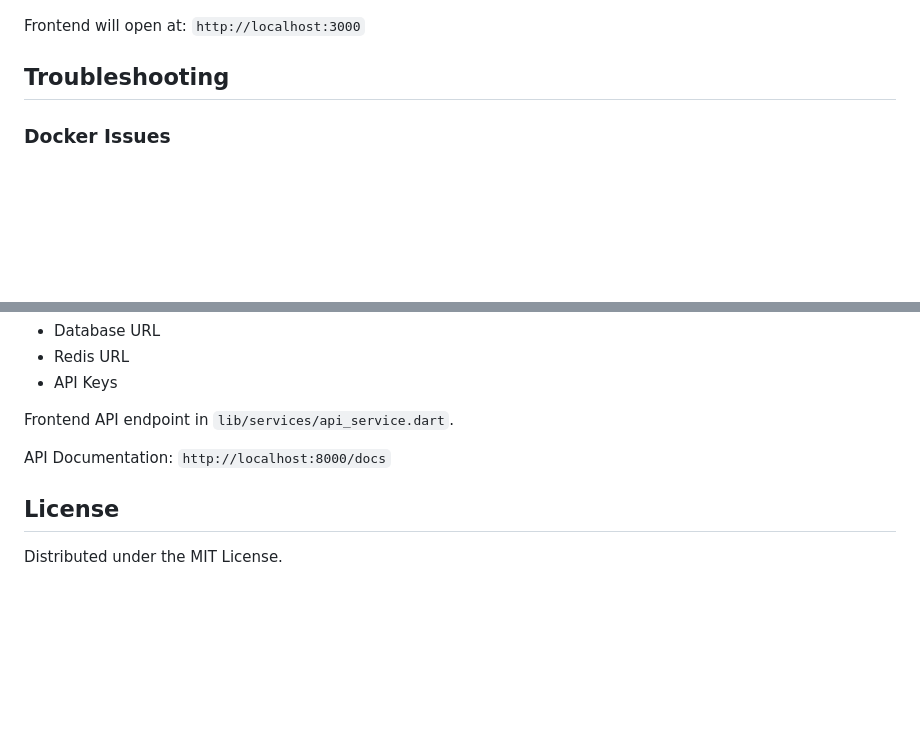
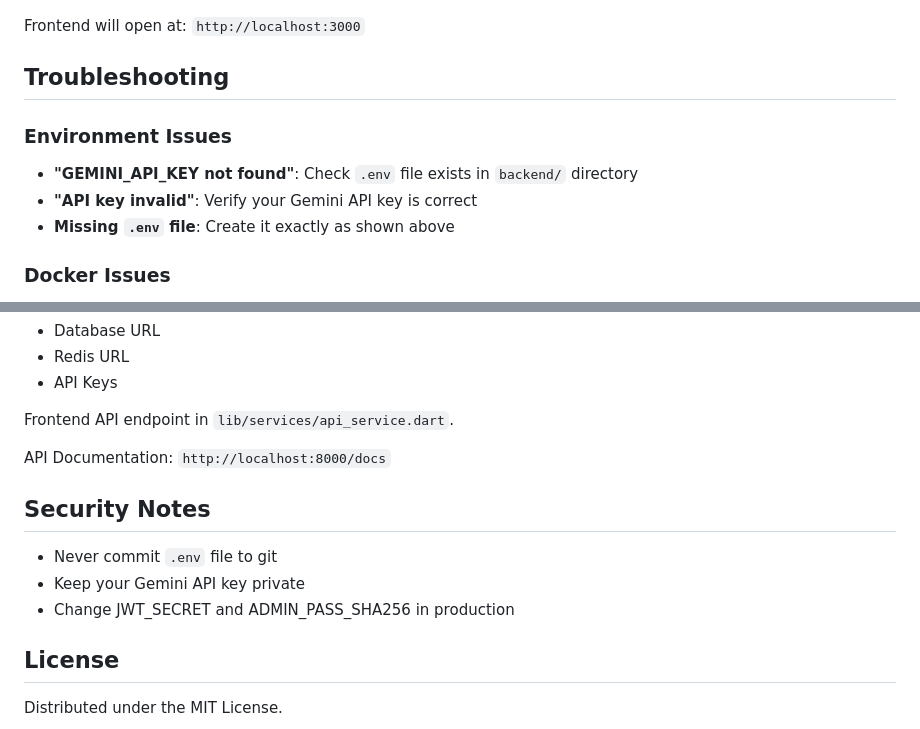
Before and after one commit to SincaRaul/romanian-fact-checking-app, a Markdown page: README.md, 2 parts joined by grey strips. Rendered like a GitHub page; blank space fills up the shorter version.

```diff
--- a/README.md
+++ b/README.md
@@ -87,6 +124,11 @@ flutter run -d chrome
 Frontend will open at: `http://localhost:3000`
 
 ## Troubleshooting
+
+### Environment Issues
+- **"GEMINI_API_KEY not found"**: Check `.env` file exists in `backend/` directory
+- **"API key invalid"**: Verify your Gemini API key is correct
+- **Missing `.env` file**: Create it exactly as shown above
 
 ### Docker Issues
 - **"docker-compose not recognized"**: Install Docker Desktop
@@ -148,6 +190,14 @@ Frontend API endpoint in `lib/services/api_service.dart`.
 
 API Documentation: `http://localhost:8000/docs`
 
+## Security Notes
+
+- Never commit `.env` file to git
+- Keep your Gemini API key private
+- Change JWT_SECRET and ADMIN_PASS_SHA256 in production
+
+
+
 ## License
 
 Distributed under the MIT License.
```
Also changed, not shown: other parts of README.md (+40 -3 lines).
